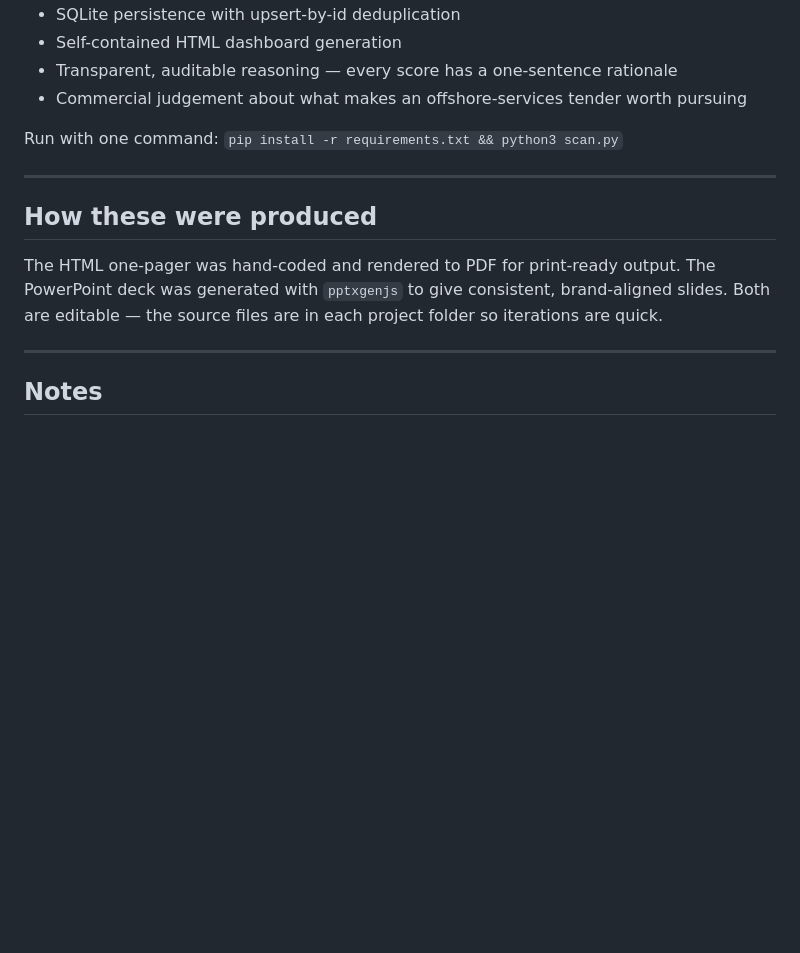
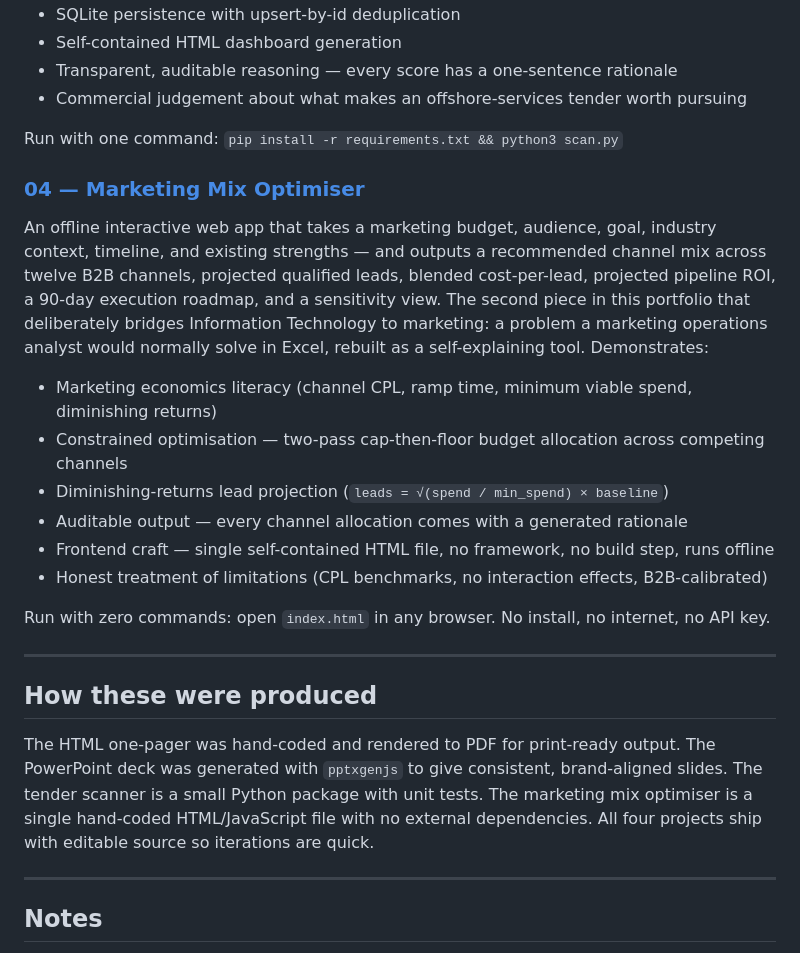
Before and after one commit to abir-bhuyan/commercial-marketing-portfolio, a Markdown page: README.md, the part around the change. GitHub-like rendering; blank space fills up the shorter version.

```diff
--- a/README.md
+++ b/README.md
@@ -43,11 +43,24 @@ A working Python tool that scans tender feeds and ranks opportunities by a weigh
 
 Run with one command: `pip install -r requirements.txt && python3 scan.py`
 
+### [04 — Marketing Mix Optimiser](./04-marketing-mix-optimiser/)
+
+An offline interactive web app that takes a marketing budget, audience, goal, industry context, timeline, and existing strengths — and outputs a recommended channel mix across twelve B2B channels, projected qualified leads, blended cost-per-lead, projected pipeline ROI, a 90-day execution roadmap, and a sensitivity view. The second piece in this portfolio that deliberately bridges Information Technology to marketing: a problem a marketing operations analyst would normally solve in Excel, rebuilt as a self-explaining tool. Demonstrates:
+
+- Marketing economics literacy (channel CPL, ramp time, minimum viable spend, diminishing returns)
+- Constrained optimisation — two-pass cap-then-floor budget allocation across competing channels
+- Diminishing-returns lead projection (`leads = √(spend / min_spend) × baseline`)
+- Auditable output — every channel allocation comes with a generated rationale
+- Frontend craft — single self-contained HTML file, no framework, no build step, runs offline
+- Honest treatment of limitations (CPL benchmarks, no interaction effects, B2B-calibrated)
+
+Run with zero commands: open `index.html` in any browser. No install, no internet, no API key.
+
 ---
 
 ## How these were produced
 
-The HTML one-pager was hand-coded and rendered to PDF for print-ready output. The PowerPoint deck was generated with `pptxgenjs` to give consistent, brand-aligned slides. Both are editable — the source files are in each project folder so iterations are quick.
+The HTML one-pager was hand-coded and rendered to PDF for print-ready output. The PowerPoint deck was generated with `pptxgenjs` to give consistent, brand-aligned slides. The tender scanner is a small Python package with unit tests. The marketing mix optimiser is a single hand-coded HTML/JavaScript file with no external dependencies. All four projects ship with editable source so iterations are quick.
 
 ---
 
```
